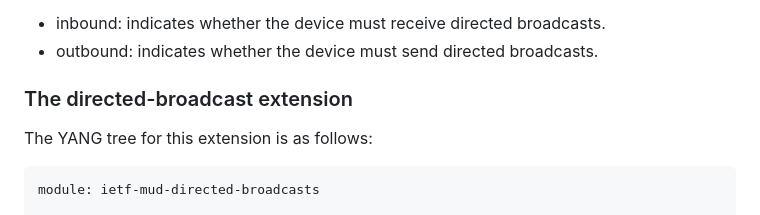
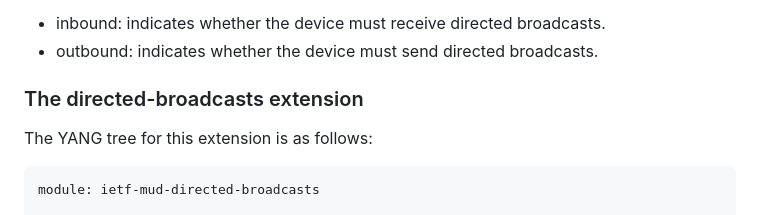
Before and after one commit to elear/draft-lear-mudextras, a Markdown page: draft-lear-iotops-mudextras.md, the part around one of its changes. Rendered like a GitHub page.

Commit message:
more minor stuff

```diff
--- a/draft-lear-iotops-mudextras.md
+++ b/draft-lear-iotops-mudextras.md
@@ -156,7 +155,7 @@ A new object is added to the MUD file, called directed-broadcasts.  It contains
 * inbound: indicates whether the device must receive directed broadcasts.
 * outbound: indicates whether the device must send directed broadcasts.
 
-###  The directed-broadcast extension
+### The directed-broadcasts extension
 
 The YANG tree for this extension is as follows:
 
```
Also changed, not shown: other parts of draft-lear-iotops-mudextras.md (+1 -2 lines).
